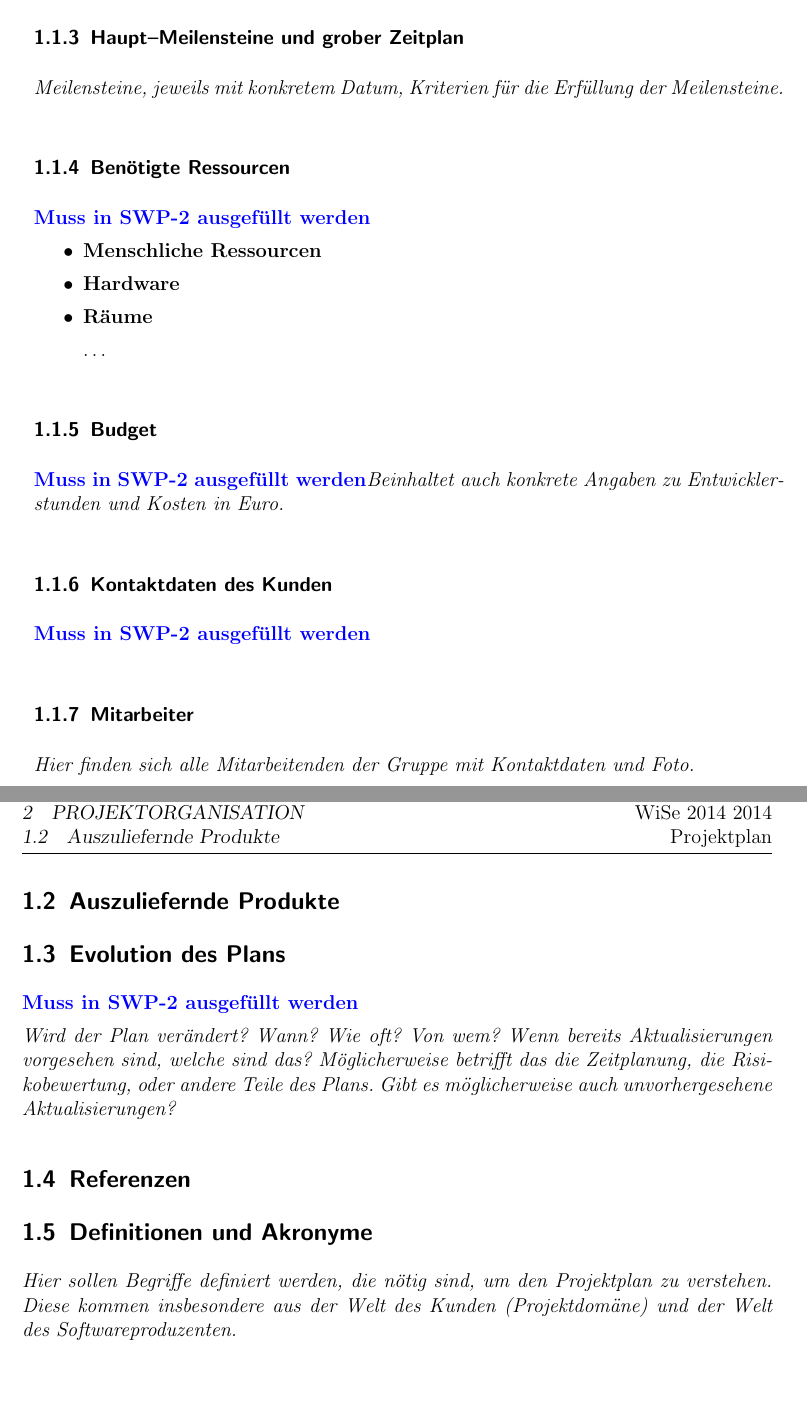
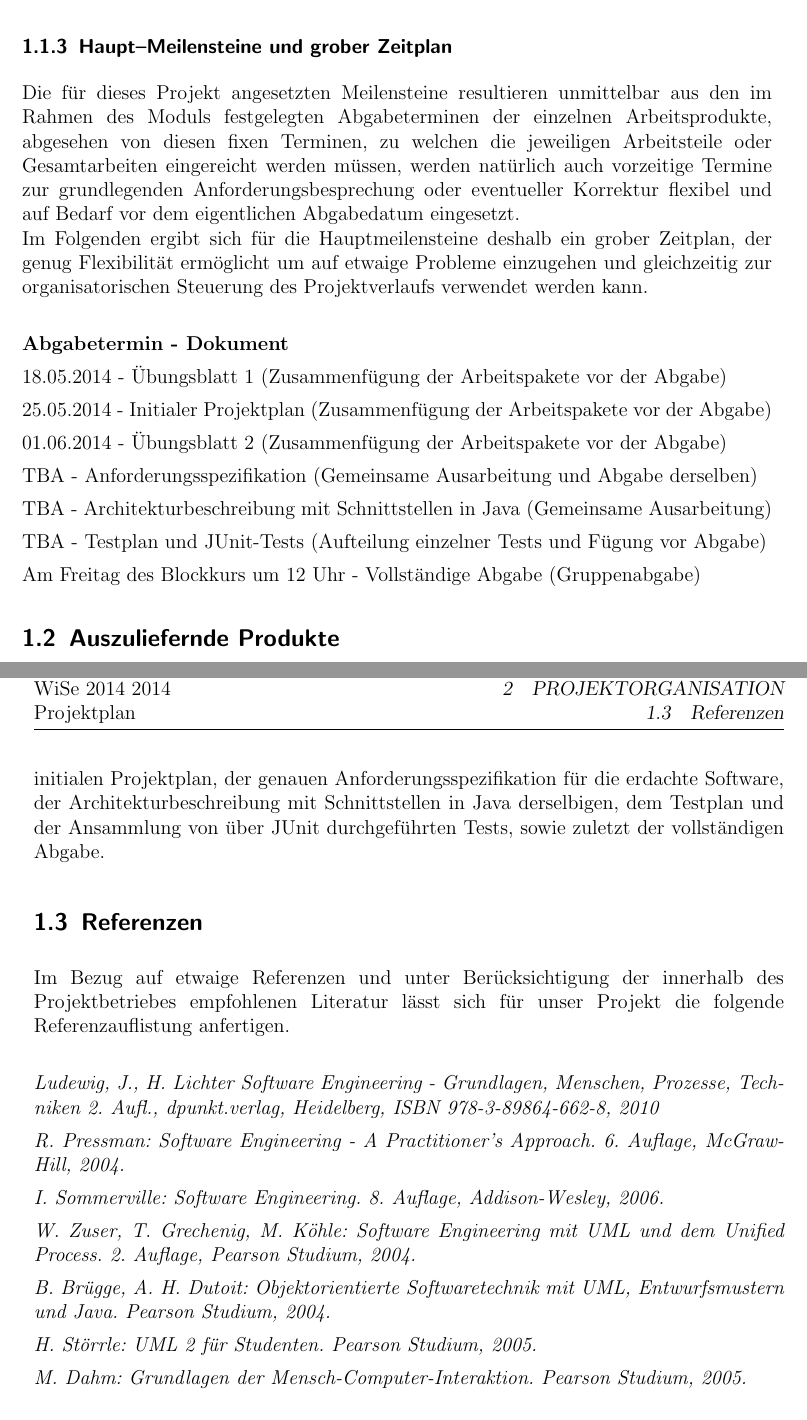
Before and after one commit to timeathotmail/ChronoX, a LaTeX document (Abgaben/1-Projektplan/Projektplan-ChronoX.tex): two parts of pages 5 and 6 of 32 before the commit and two parts of pages 6 and 7 of 33 after it, joined at a grey line, cut so that both start at the same text. The pictures show the PDF file Abgaben/1-Projektplan/Projektplan-ChronoX.pdf that the author committed with the source.

Commit message:
Endversion (without pic)

```diff
--- a/Abgaben/1-Projektplan/Projektplan-ChronoX.tex
+++ b/Abgaben/1-Projektplan/Projektplan-ChronoX.tex
@@ -204,2 +203 @@ Version & Datum & Änderungen \\
 
-\subsubsection{Hauptarbeitsaktivitäten und --produkte}
@@ -207,40 +236,29 @@ Version & Datum & Änderungen \\
 
 \subsubsection{Haupt--Meilensteine und grober Zeitplan}
 
-{\em Meilensteine, jeweils mit konkretem Datum,
- Kriterien für die Erfüllung der Meilensteine.}
+Die für dieses Projekt angesetzten Meilensteine resultieren unmittelbar aus den im Rahmen des Moduls festgelegten Abgabeterminen der einzelnen Arbeitsprodukte, abgesehen von diesen fixen Terminen, zu welchen die jeweiligen Arbeitsteile oder Gesamtarbeiten eingereicht werden müssen, werden natürlich auch vorzeitige Termine zur grundlegenden Anforderungsbesprechung oder eventueller Korrektur flexibel und auf Bedarf vor dem eigentlichen Abgabedatum eingesetzt.\newline
+Im Folgenden ergibt sich für die Hauptmeilensteine deshalb ein grober Zeitplan, der genug Flexibilität ermöglicht um auf etwaige Probleme einzugehen und gleichzeitig zur organisatorischen Steuerung des Projektverlaufs verwendet werden kann.\newline
 
+\textbf{Abgabetermin - Dokument}
 
-\subsubsection{Benötigte Ressourcen}
-\nurlangversion
-\begin{itemize}
-\item \textbf{Menschliche Ressourcen}
+18.05.2014 - Übungsblatt 1 (Zusammenfügung der Arbeitspakete vor der Abgabe)
 
-\item \textbf{Hardware}
+25.05.2014 - Initialer Projektplan (Zusammenfügung der Arbeitspakete vor der Abgabe)
 
-\item \textbf{Räume}
+01.06.2014 - Übungsblatt 2 (Zusammenfügung der Arbeitspakete vor der Abgabe)
 
-\dots
+TBA - Anforderungsspezifikation (Gemeinsame Ausarbeitung und Abgabe derselben)
 
-\end{itemize}
+TBA - Architekturbeschreibung mit Schnittstellen in Java (Gemeinsame Ausarbeitung)
 
-\subsubsection{Budget}
-\nurlangversion
-{\em Beinhaltet auch konkrete Angaben zu Entwicklerstunden und Kosten in Euro.}
+TBA - Testplan und JUnit-Tests (Aufteilung einzelner Tests und Fügung vor Abgabe)
 
-
-\subsubsection{Kontaktdaten des Kunden}
-\nurlangversion
-\subsubsection{Mitarbeiter}
-{\em Hier finden sich alle Mitarbeitenden der Gruppe mit Kontaktdaten und Foto.}
+Am Freitag des Blockkurs um 12 Uhr - Vollständige Abgabe (Gruppenabgabe)
 
 \subsection{Auszuliefernde Produkte}
 
-
-\subsection{Evolution des Plans}
-\nurlangversion
-
-{\em Wird der Plan verändert? Wann? Wie oft? Von wem? Wenn bereits Aktualisierungen vorgesehen sind, welche sind das? Möglicherweise betrifft das die Zeitplanung, die Risikobewertung, oder andere Teile des Plans. Gibt es möglicherweise auch unvorhergesehene Aktualisierungen?}
+Die von uns auszuliefernden Produkte sind aufgrund der Art des Miniprojekt-Übungsbetriebes durch ebendiesen vorgegeben.\newline
+Unsere hauptsächliche Produktleistung definiert sich also über die Erstellung von einem initialen Projektplan, der genauen Anforderungsspezifikation für die erdachte Software, der Architekturbeschreibung mit Schnittstellen in Java derselbigen, dem Testplan und der Ansammlung von über JUnit durchgeführten Tests, sowie zuletzt der vollständigen Abgabe.
 
 \subsection{Referenzen}
 % mit \nocite kann man Literatur auflisten, die im Text nicht explizit
@@ -261,14 +279,28 @@ Version & Datum & Änderungen \\
 % Das renewcommand verhindert dass für die Literatur eine section* angelegt wird.
 % auftaucht
 {\renewcommand\section[2]{}
-\bibliography{referenzen}
+	\bibliography{Referenzen}
 }
+
+Im Bezug auf etwaige Referenzen und unter Berücksichtigung der innerhalb des Projektbetriebes empfohlenen Literatur lässt sich für unser Projekt die folgende Referenzauflistung anfertigen.\newline
+
+\emph{Ludewig, J., H. Lichter Software Engineering - Grundlagen, Menschen, Prozesse, Techniken 2. Aufl., dpunkt.verlag, Heidelberg, ISBN 978-3-89864-662-8, 2010}
+
+\emph{R. Pressman: Software Engineering - A Practitioner's Approach. 6. Auflage, McGraw-Hill, 2004. }
+
+\emph{I. Sommerville: Software Engineering. 8. Auflage, Addison-Wesley, 2006. }
+
+\emph{W. Zuser, T. Grechenig, M. Köhle: Software Engineering mit UML und dem Unified Process. 2. Auflage, Pearson Studium, 2004. }
+
+\emph{B. Brügge, A. H. Dutoit: Objektorientierte Softwaretechnik mit UML, Entwurfsmustern und Java. Pearson Studium, 2004. }
+
+\emph{H. Störrle: UML 2 für Studenten. Pearson Studium, 2005. }
+
+\emph{M. Dahm: Grundlagen der Mensch-Computer-Interaktion. Pearson Studium, 2005. }
 
 \subsection{Definitionen und Akronyme}
 
-{\em Hier sollen Begriffe definiert werden, die nötig sind, um den
-  Projektplan zu verstehen. Diese kommen insbesondere aus der Welt des
-  Kunden (Projektdomäne) und der Welt des Softwareproduzenten.}
+Aufgrund der starken Nähe zur Anwendung im Alltag, welche unser Projekt auszeichnet, sind auch für das Verständnis des Projektplanes wenig Fachwissen oder Alltagskenntnisse erforderlich.\newline
 
 \section{Projektorganisation}
 \nurlangversion
```
Also changed, not shown: Abgaben/1-Projektplan/Projektplan-ChronoX.bbl (added), Abgaben/1-Projektplan/Projektplan-ChronoX.pdf, Abgaben/1-Projektplan/Projektplan-ChronoX.tex (38 more changed lines), 1 other file.
